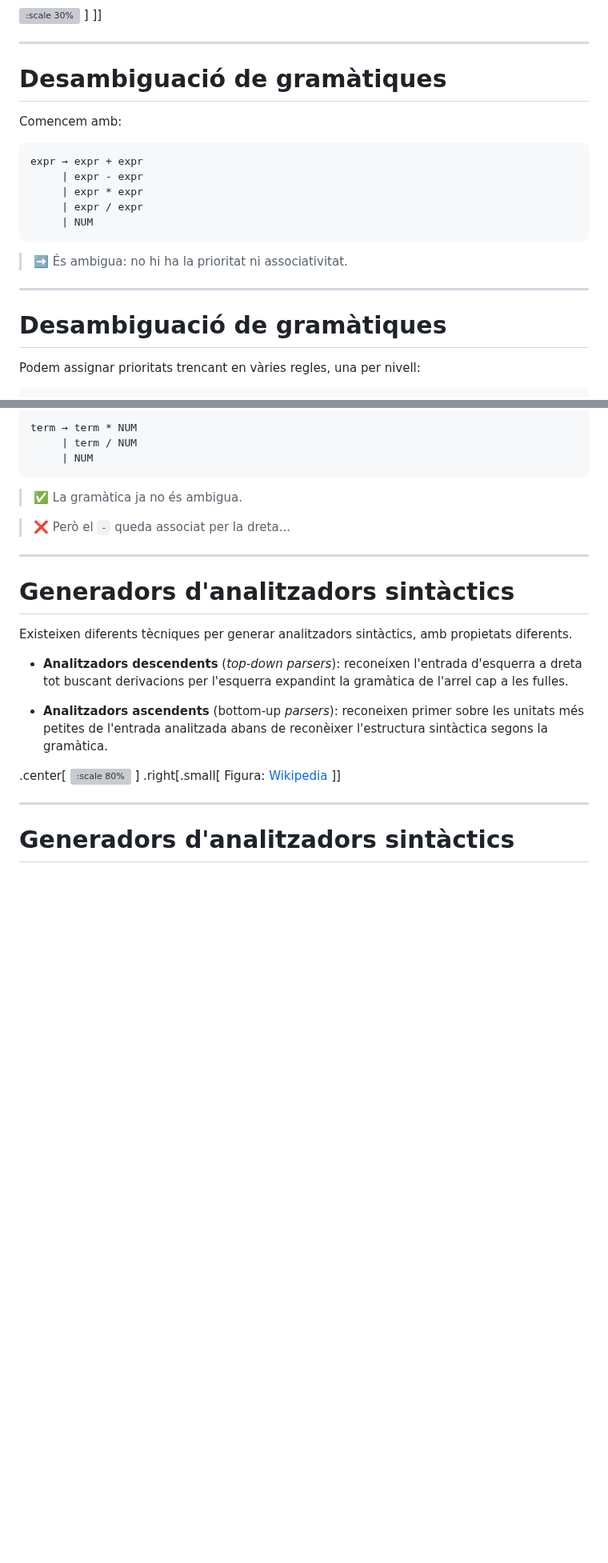
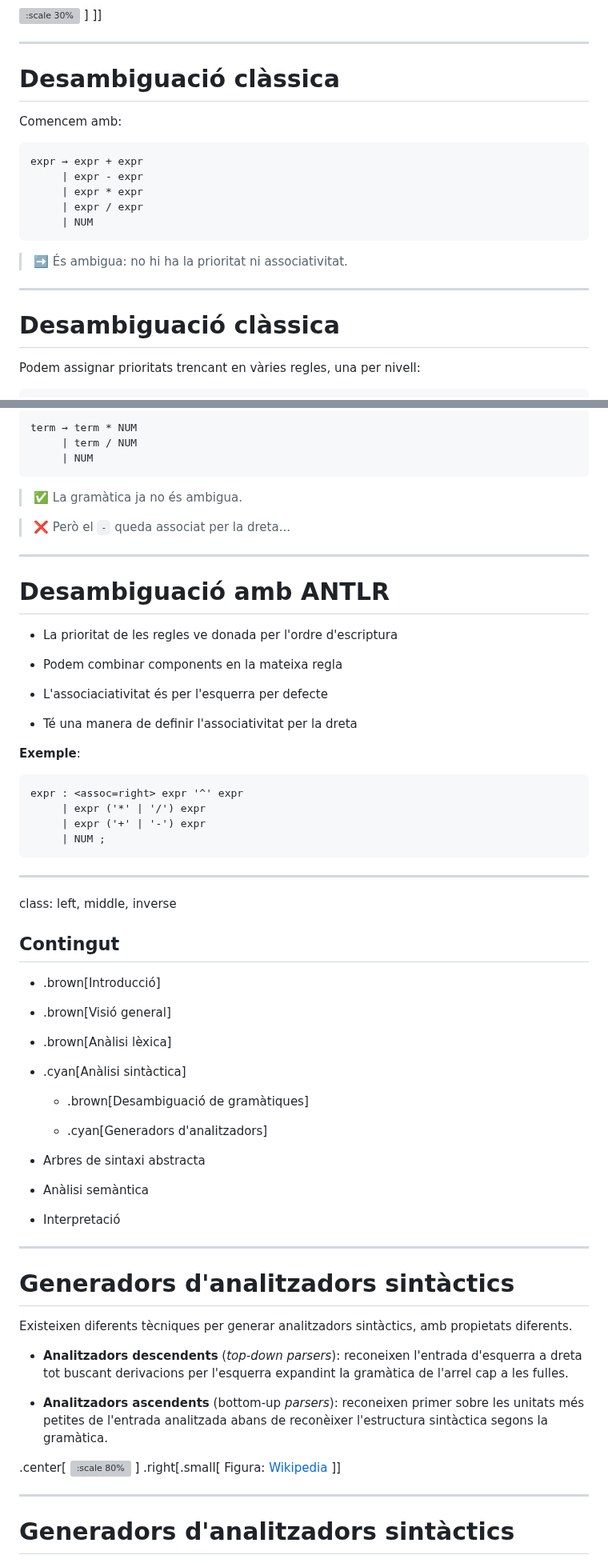
Before and after one commit to gebakx/lp, a Markdown page: compis.md, 2 parts joined by grey strips. Shown at 80% size. GitHub-like rendering; blank space fills up the shorter version; grey boxes are pictures that could not be loaded.

````diff
--- a/compis.md
+++ b/compis.md
@@ -1515,7 +1530,7 @@ associativitat per la dreta
 
 ---
 
-# Desambiguació de gramàtiques
+# Desambiguació clàssica
 
 Comencem amb:
 
@@ -1533,7 +1548,7 @@ expr → expr + expr
 
 ---
 
-# Desambiguació de gramàtiques
+# Desambiguació clàssica
 
 Podem assignar prioritats trencant en vàries regles, una per nivell:
 
@@ -1593,6 +1608,51 @@ term → term * NUM
 > ✅ La gramàtica ja no és ambigua.
 
 > ❌ Però el `-` queda associat per la dreta...
+
+---
+
+# Desambiguació amb ANTLR
+
+- La prioritat de les regles ve donada per l'ordre d'escriptura
+
+- Podem combinar components en la mateixa regla
+
+- L'associaciativitat és per l'esquerra per defecte
+
+- Té una manera de definir l'associativitat per la dreta
+
+
+**Exemple**:
+
+```antlr4
+expr : <assoc=right> expr '^' expr
+     | expr ('*' | '/') expr
+     | expr ('+' | '-') expr
+     | NUM ;
+```
+
+---
+class: left, middle, inverse
+
+## Contingut
+
+- .brown[Introducció]
+
+- .brown[Visió general]
+
+- .brown[Anàlisi lèxica]
+
+- .cyan[Anàlisi sintàctica]
+
+  - .brown[Desambiguació de gramàtiques]
+
+  - .cyan[Generadors d'analitzadors]
+
+- Arbres de sintaxi abstracta
+
+- Anàlisi semàntica
+
+- Interpretació
 
 ---
 
````
Also changed, not shown: other parts of compis.md (+52 -45 lines).
